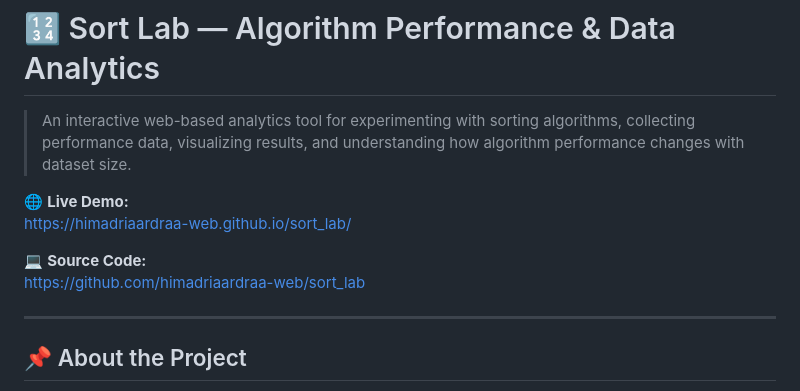
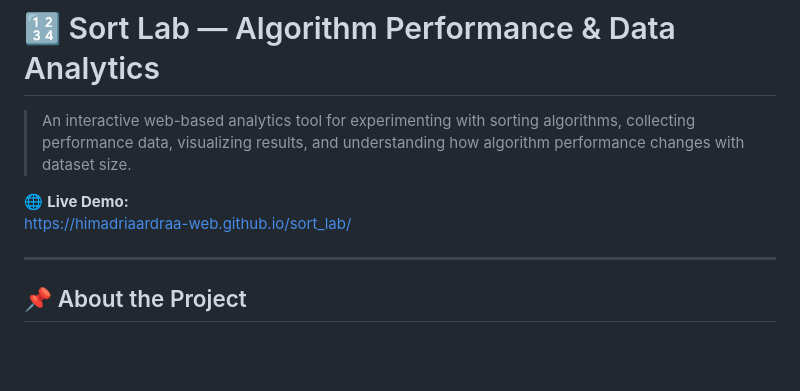
Before and after one commit to himadriaardraa-web/sort_lab, a Markdown page: README.md, the part around the change. Drawn GitHub-style; blank space fills up the shorter version.

Commit message:
Update README.md
Removed source code link from README.

```diff
--- a/README.md
+++ b/README.md
@@ -5,8 +5,6 @@
 🌐 **Live Demo:**
 https://himadriaardraa-web.github.io/sort_lab/
 
-💻 **Source Code:**
-https://github.com/himadriaardraa-web/sort_lab
 
 ---
 
```
